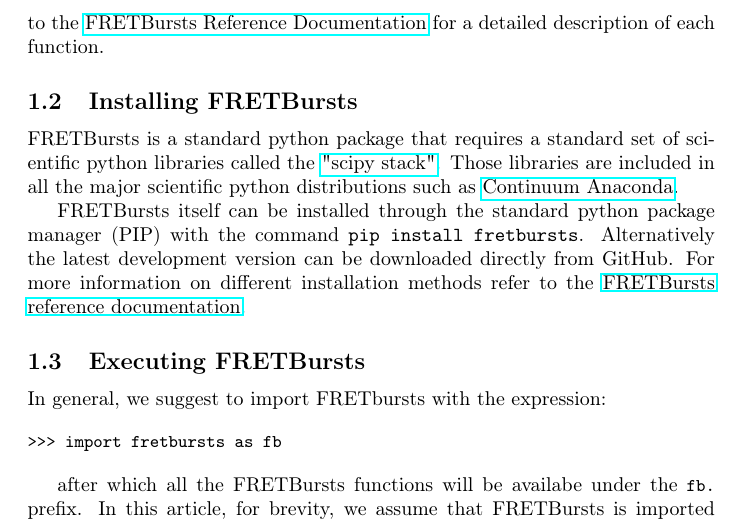
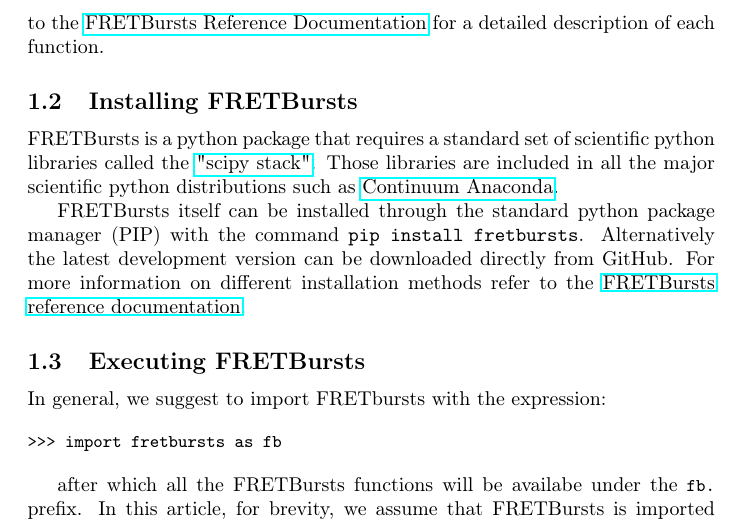
Before and after one commit to tritemio/fretbursts_paper, a LaTeX paper (main.tex, which reads Introduction.tex): part of page 3 of 18, cut so that both start at the same text. Compiled offline with pdfLaTeX.

Commit message:
edited Introduction.tex

```diff
--- a/Introduction.tex
+++ b/Introduction.tex
@@ -33,7 +33,7 @@ for a detailed description of each function.
 
 \subsection{Installing FRETBursts}
 \label{sec:install}
-FRETBursts is a standard python package that requires a standard set of scientific
+FRETBursts is a python package that requires a standard set of scientific
 python libraries called the \href{http://www.scipy.org/stackspec.html}{"scipy stack"}.
 Those libraries are included in all the major scientific python distributions such as
 \href{https://store.continuum.io/cshop/anaconda/}{Continuum Anaconda}.
```
